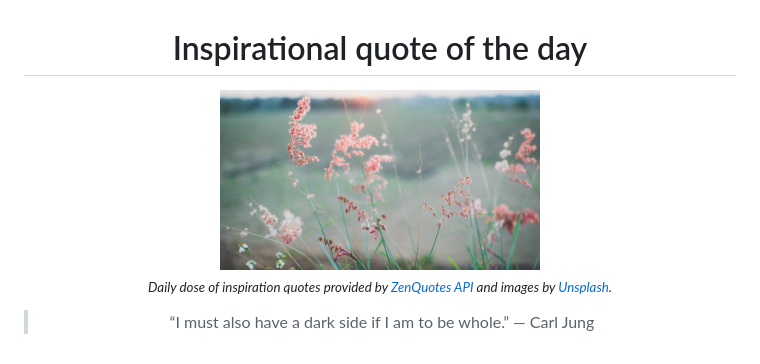
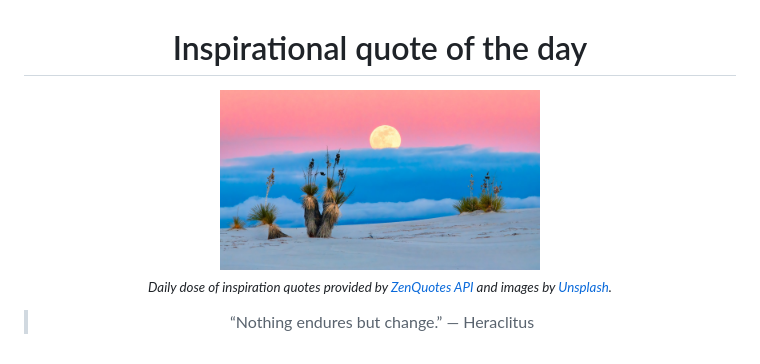
Before and after one commit to MaNemoj01/inspire-me, a Markdown page: README.md, the part around the change. GitHub-like rendering; pictures changed too: data/photo.jpeg.

```diff
--- a/README.md
+++ b/README.md
@@ -8,6 +8,6 @@
 <sub><i>Daily dose of inspiration quotes provided by [ZenQuotes API](https://zenquotes.io/) and images by [Unsplash](https://unsplash.com/).</i></sub>
 
 
-<blockquote>&ldquo;I must also have a dark side if I am to be whole.&rdquo; &mdash; <footer>Carl Jung</footer></blockquote>
+<blockquote>&ldquo;Nothing endures but change.&rdquo; &mdash; <footer>Heraclitus</footer></blockquote>
 
 </div>
```
Also changed, not shown: 2 other files.
